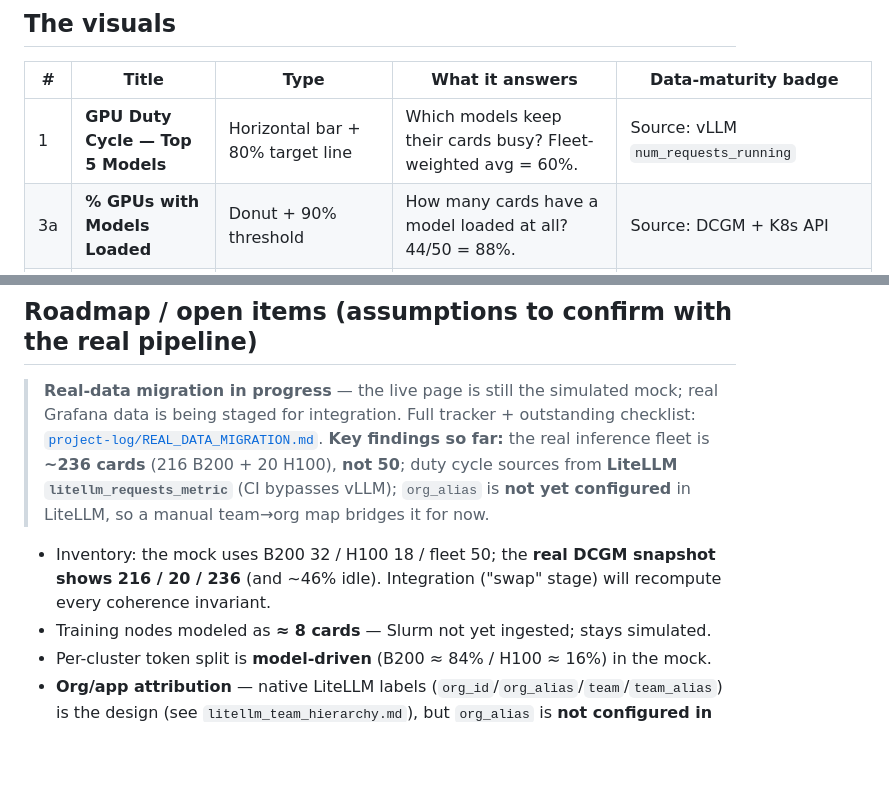
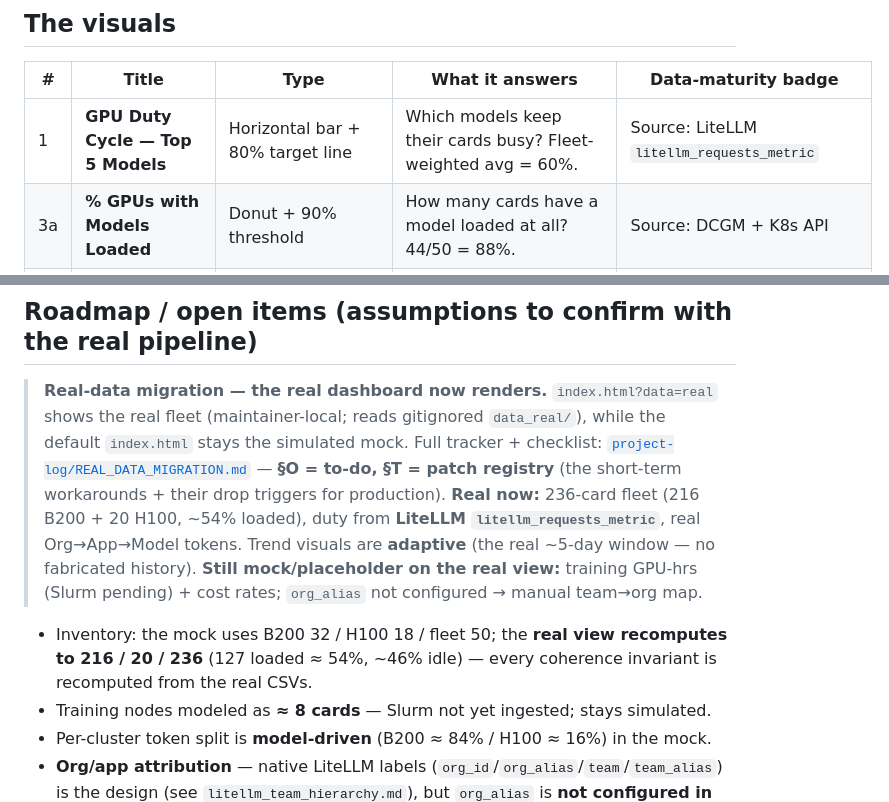
Before and after one commit to waiyong/work_finops_dashboard, a Markdown page: README.md, 2 parts joined by grey strips. GitHub-like rendering; blank space fills up the shorter version.

```diff
--- a/README.md
+++ b/README.md
@@ -74,7 +74,7 @@ The page is designed to be read like a one-page argument:
 
 | # | Title | Type | What it answers | Data-maturity badge |
 |---|---|---|---|---|
-| 1 | **GPU Duty Cycle — Top 5 Models** | Horizontal bar + 80% target line | Which models keep their cards busy? Fleet-weighted avg = 60%. | Source: vLLM `num_requests_running` |
+| 1 | **GPU Duty Cycle — Top 5 Models** | Horizontal bar + 80% target line | Which models keep their cards busy? Fleet-weighted avg = 60%. | Source: LiteLLM `litellm_requests_metric` |
 | 3a | **% GPUs with Models Loaded** | Donut + 90% threshold | How many cards have a model loaded at all? 44/50 = 88%. | Source: DCGM + K8s API |
 | 3b | **GPU Card Allocation Map** | Model-grouped card blocks | Which model sits on which physical card; where are the idle cards? Each model is a labeled block (dot · name · count) holding its card squares; idle cards form a dashed block. | Source: DCGM + K8s API |
 | 2 | **Utilization by Workload** | Stacked area, weekly (GPU card-hours as % of farm capacity, + idle band) | How is the farm split across inference/training/batch, and is total utilization rising? 46% → 75%. | DCGM + K8s + Slurm (batch ⚠ pending) |
@@ -148,9 +148,9 @@ These are documented again in [`schema.md`](schema.md) §5 and `project-log/PROJ
 
 ## Roadmap / open items (assumptions to confirm with the real pipeline)
 
-> **Real-data migration in progress** — the live page is still the simulated mock; real Grafana data is being staged for integration. Full tracker + outstanding checklist: [`project-log/REAL_DATA_MIGRATION.md`](project-log/REAL_DATA_MIGRATION.md). **Key findings so far:** the real inference fleet is **~236 cards** (216 B200 + 20 H100), **not 50**; duty cycle sources from **LiteLLM `litellm_requests_metric`** (CI bypasses vLLM); `org_alias` is **not yet configured** in LiteLLM, so a manual team→org map bridges it for now.
+> **Real-data migration — the real dashboard now renders.** `index.html?data=real` shows the real fleet (maintainer-local; reads gitignored `data_real/`), while the default `index.html` stays the simulated mock. Full tracker + checklist: [`project-log/REAL_DATA_MIGRATION.md`](project-log/REAL_DATA_MIGRATION.md) — **§O = to-do, §T = patch registry** (the short-term workarounds + their drop triggers for production). **Real now:** 236-card fleet (216 B200 + 20 H100, ~54% loaded), duty from **LiteLLM `litellm_requests_metric`**, real Org→App→Model tokens. Trend visuals are **adaptive** (the real ~5-day window — no fabricated history). **Still mock/placeholder on the real view:** training GPU-hrs (Slurm pending) + cost rates; `org_alias` not configured → manual team→org map.
 
-- Inventory: the mock uses B200 32 / H100 18 / fleet 50; the **real DCGM snapshot shows 216 / 20 / 236** (and ~46% idle). Integration ("swap" stage) will recompute every coherence invariant.
+- Inventory: the mock uses B200 32 / H100 18 / fleet 50; the **real view recomputes to 216 / 20 / 236** (127 loaded ≈ 54%, ~46% idle) — every coherence invariant is recomputed from the real CSVs.
 - Training nodes modeled as **≈ 8 cards** — Slurm not yet ingested; stays simulated.
 - Per-cluster token split is **model-driven** (B200 ≈ 84% / H100 ≈ 16%) in the mock.
 - **Org/app attribution** — native LiteLLM labels (`org_id`/`org_alias`/`team`/`team_alias`) is the design (see `litellm_team_hierarchy.md`), but `org_alias` is **not configured in the real proxy yet** → a manual `team_alias`→org map is the current bridge (migration tracker §P). Open config: each app = its own LiteLLM Team.
```
Also changed, not shown: CLAUDE.md (+5 -5 lines).
